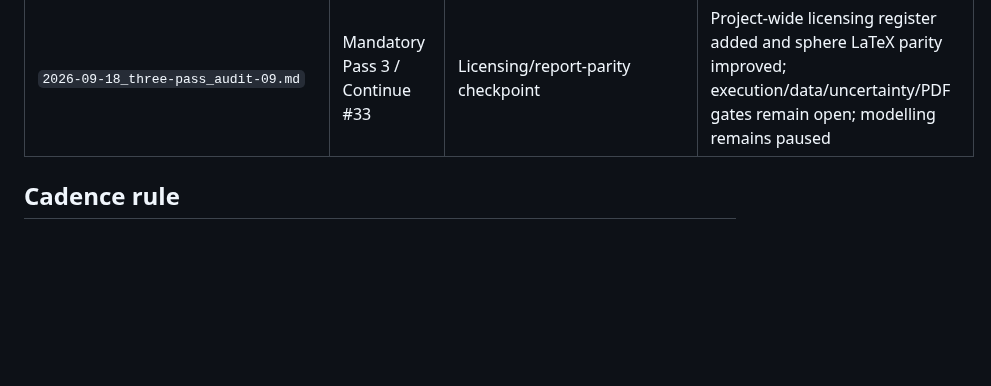
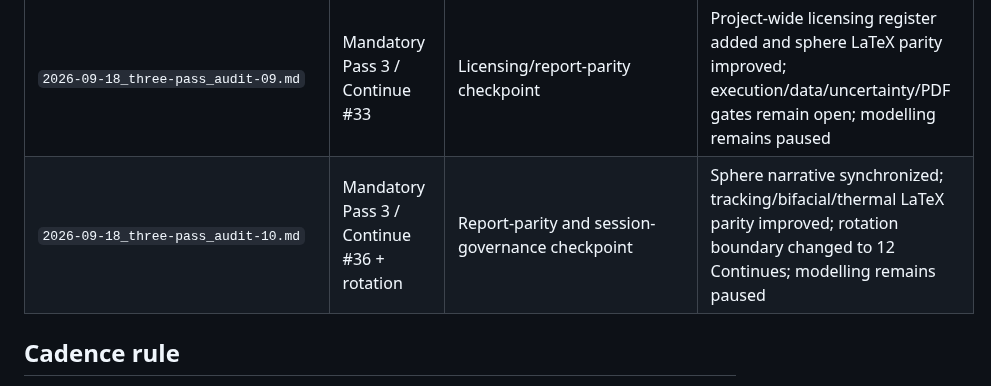
Before and after one commit to weewzr/Implementation-of-mushroom-head-solar-technology-in-Singapore-, a Markdown page: docs/audits/AUDIT_LEDGER.md, the part around the change. Rendered like a GitHub page; blank space fills up the shorter version.

Commit message:
Record Audit 10 and 12-Continue rotation rule

```diff
--- a/docs/audits/AUDIT_LEDGER.md
+++ b/docs/audits/AUDIT_LEDGER.md
@@ -15,6 +15,7 @@ This ledger exists because the required three-turn audit cadence was missed duri
 | `2026-09-18_three-pass_audit-07.md` | Mandatory Pass 3 / Continue #27 | Rust-evidence/report-parity checkpoint | Rust evidence protocol added; diffuse LaTeX parity improved; audit caught and corrected LaTeX source corruption; compile/PDF QA remains blocked |
 | `2026-09-18_three-pass_audit-08.md` | Mandatory Pass 3 / Continue #30 | Execution/PDF-governance checkpoint | Rust and PDF evidence protocols now explicit; README evidence wording corrected; actual execution/compile evidence still absent; modelling remains paused |
 | `2026-09-18_three-pass_audit-09.md` | Mandatory Pass 3 / Continue #33 | Licensing/report-parity checkpoint | Project-wide licensing register added and sphere LaTeX parity improved; execution/data/uncertainty/PDF gates remain open; modelling remains paused |
+| `2026-09-18_three-pass_audit-10.md` | Mandatory Pass 3 / Continue #36 + rotation | Report-parity and session-governance checkpoint | Sphere narrative synchronized; tracking/bifacial/thermal LaTeX parity improved; rotation boundary changed to 12 Continues; modelling remains paused |
 
 ## Cadence rule
 
```
